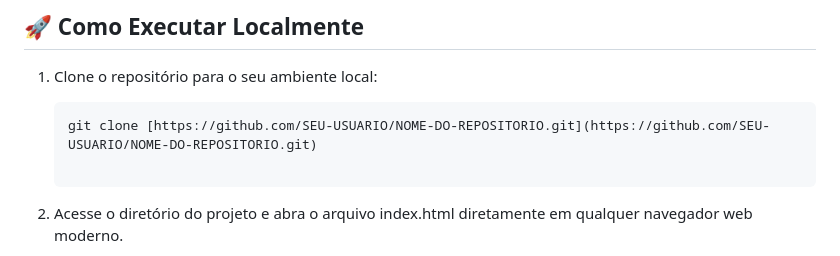
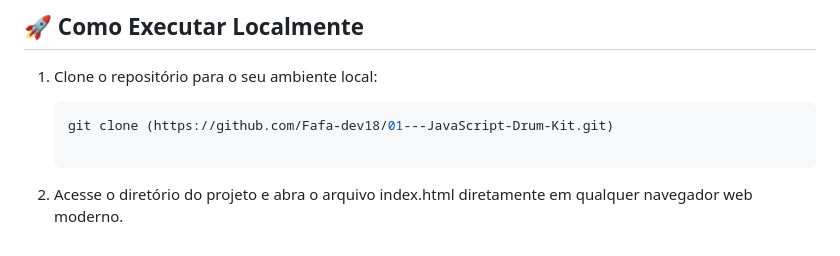
Before and after one commit to Fafa-dev18/01---JavaScript-Drum-Kit, a Markdown page: README.md, the part around the change. GitHub-like rendering.

````diff
--- a/README.md
+++ b/README.md
@@ -51,7 +51,7 @@ O projeto foi construído inteiramente com tecnologias web nativas, priorizando
 
 1. Clone o repositório para o seu ambiente local:
    ```bash
-   git clone [https://github.com/SEU-USUARIO/NOME-DO-REPOSITORIO.git](https://github.com/SEU-USUARIO/NOME-DO-REPOSITORIO.git)
+   git clone (https://github.com/Fafa-dev18/01---JavaScript-Drum-Kit.git)
 
 2. Acesse o diretório do projeto e abra o arquivo index.html diretamente em qualquer navegador web moderno.
 
````
